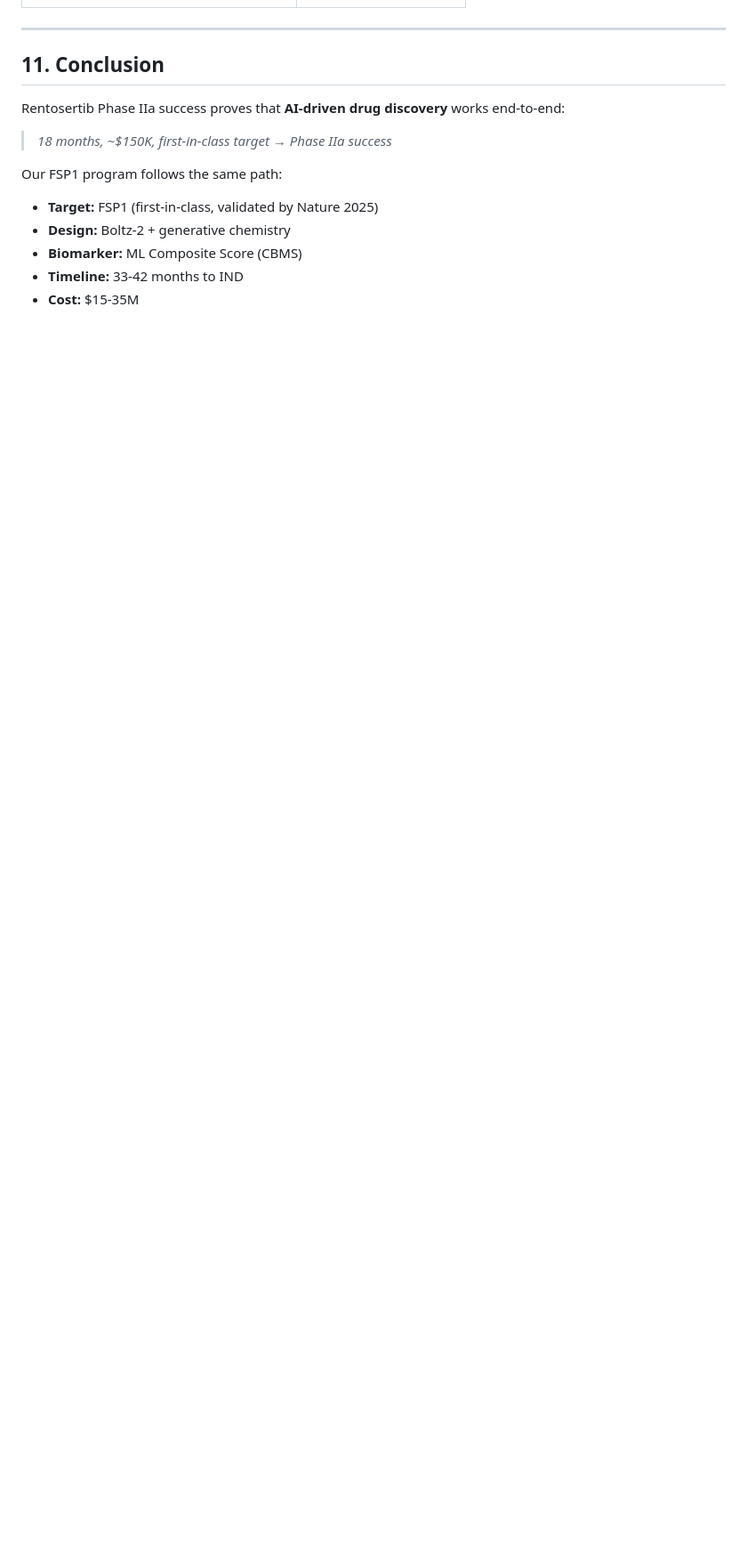
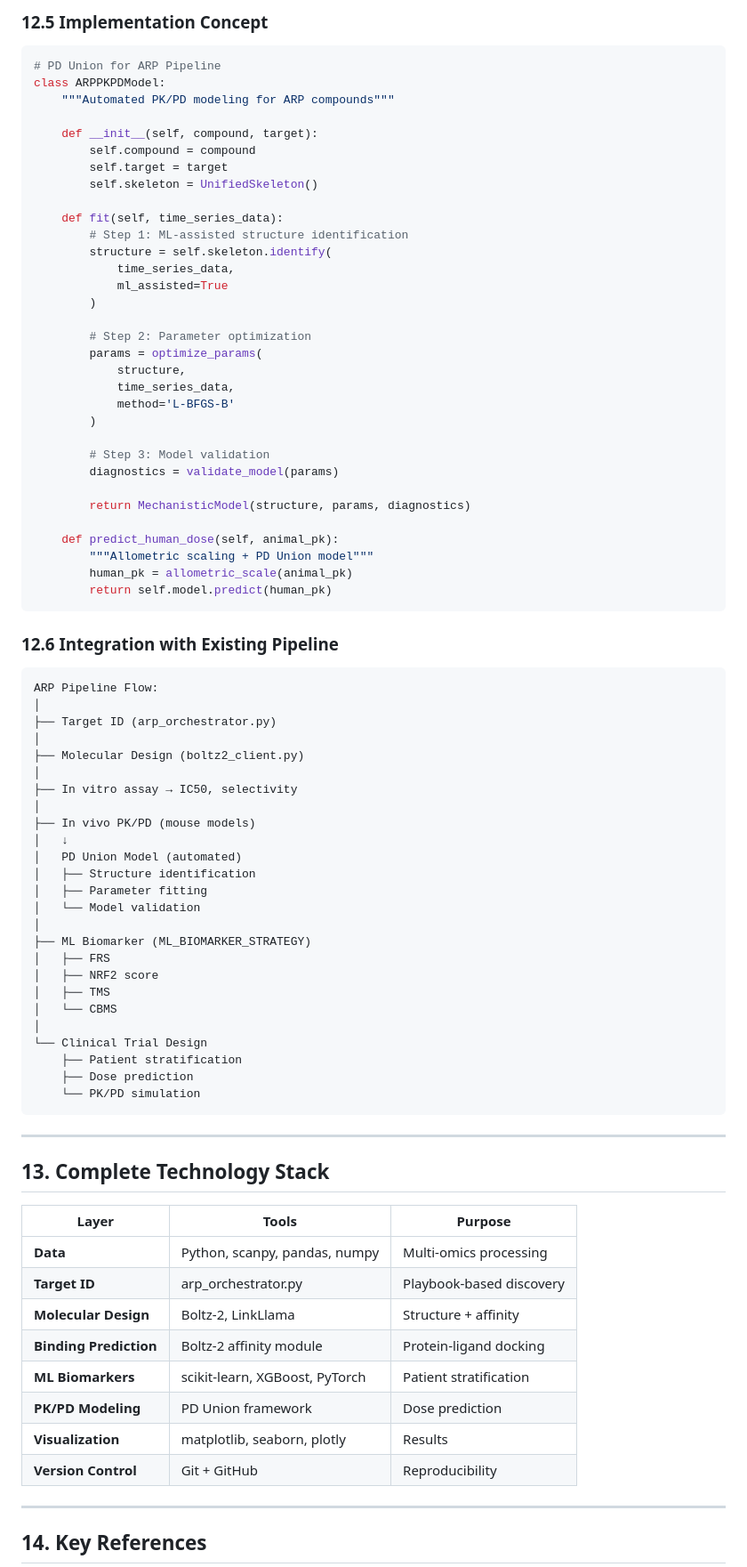
Before and after one commit to ohbryt/arp-v24, a Markdown page: ARP_PIPELINE_ENHANCEMENT_2026.md, the part around one of its changes. Shown at 89% size. GitHub-like rendering; blank space fills up the shorter version.

````diff
--- a/ARP_PIPELINE_ENHANCEMENT_2026.md
+++ b/ARP_PIPELINE_ENHANCEMENT_2026.md
@@ -358,16 +401,86 @@ CBMS = 0.30 * FRS + 0.25 * NRF2 + 0.25 * TMS + 0.20 * TFCS
+### 12.5 Implementation Concept
+
+```python
+# PD Union for ARP Pipeline
+class ARPPKPDModel:
+    """Automated PK/PD modeling for ARP compounds"""
+
+    def __init__(self, compound, target):
+        self.compound = compound
+        self.target = target
+        self.skeleton = UnifiedSkeleton()
+
+    def fit(self, time_series_data):
+        # Step 1: ML-assisted structure identification
+        structure = self.skeleton.identify(
+            time_series_data,
+            ml_assisted=True
+        )
+
+        # Step 2: Parameter optimization
+        params = optimize_params(
+            structure,
+            time_series_data,
+            method='L-BFGS-B'
+        )
+
+        # Step 3: Model validation
+        diagnostics = validate_model(params)
+
+        return MechanisticModel(structure, params, diagnostics)
+
+    def predict_human_dose(self, animal_pk):
+        """Allometric scaling + PD Union model"""
+        human_pk = allometric_scale(animal_pk)
+        return self.model.predict(human_pk)
+```
+
+### 12.6 Integration with Existing Pipeline
+
+```
+ARP Pipeline Flow:
+│
+├── Target ID (arp_orchestrator.py)
+│
+├── Molecular Design (boltz2_client.py)
+│
+├── In vitro assay → IC50, selectivity
+│
+├── In vivo PK/PD (mouse models)
+│   ↓
+│   PD Union Model (automated)
+│   ├── Structure identification
+│   ├── Parameter fitting
+│   └── Model validation
+│
+├── ML Biomarker (ML_BIOMARKER_STRATEGY)
+│   ├── FRS
+│   ├── NRF2 score
+│   ├── TMS
+│   └── CBMS
+│
+└── Clinical Trial Design
+    ├── Patient stratification
+    ├── Dose prediction
+    └── PK/PD simulation
+```
 
 ---
 
-## 11. Conclusion
+## 13. Complete Technology Stack
 
-Rentosertib Phase IIa success proves that **AI-driven drug discovery** works end-to-end:
+| Layer | Tools | Purpose |
+|-------|-------|---------|
+| **Data** | Python, scanpy, pandas, numpy | Multi-omics processing |
+| **Target ID** | arp_orchestrator.py | Playbook-based discovery |
+| **Molecular Design** | Boltz-2, LinkLlama | Structure + affinity |
+| **Binding Prediction** | Boltz-2 affinity module | Protein-ligand docking |
+| **ML Biomarkers** | scikit-learn, XGBoost, PyTorch | Patient stratification |
+| **PK/PD Modeling** | PD Union framework | Dose prediction |
+| **Visualization** | matplotlib, seaborn, plotly | Results |
+| **Version Control** | Git + GitHub | Reproducibility |
 
-> *18 months, ~$150K, first-in-class target → Phase IIa success*
+---
 
-Our FSP1 program follows the same path:
-- **Target:** FSP1 (first-in-class, validated by Nature 2025)
-- **Design:** Boltz-2 + generative chemistry
-- **Biomarker:** ML Composite Score (CBMS)
-- **Timeline:** 33-42 months to IND
-- **Cost:** $15-35M
+## 14. Key References
 
````
Also changed, not shown: other parts of ARP_PIPELINE_ENHANCEMENT_2026.md (+61 -17 lines).
